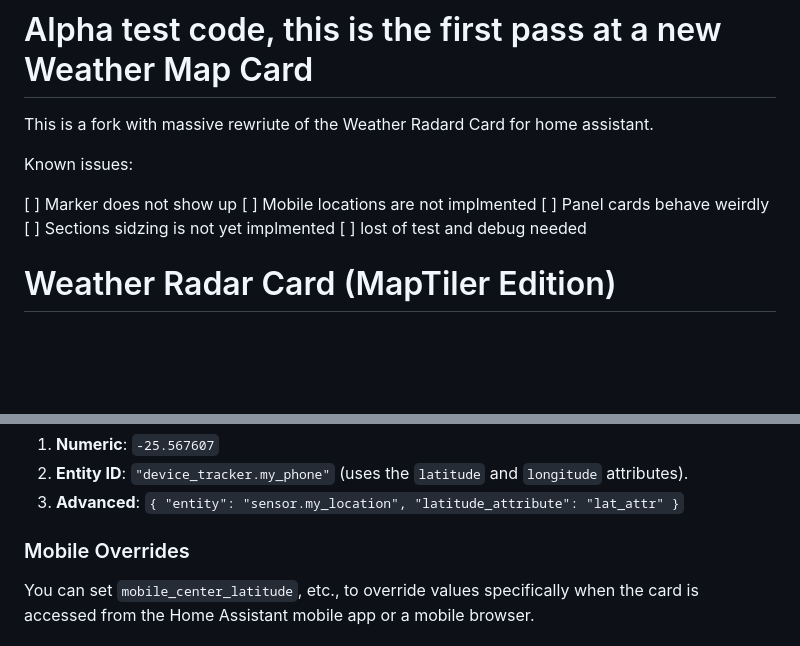
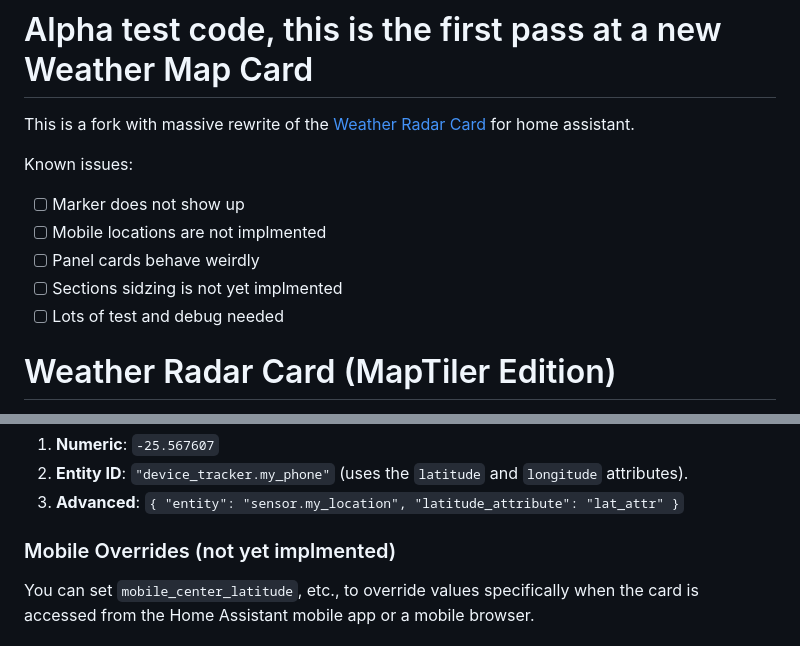
Before and after one commit to jpettitt/Weather-Map-Card, a Markdown page: README.md, 2 parts joined by grey strips. Drawn GitHub-style; blank space fills up the shorter version.

Commit message:
Update README.md
add to do list

```diff
--- a/README.md
+++ b/README.md
@@ -1,14 +1,14 @@
 # Alpha test code, this is the first pass at a new Weather Map Card
 
-This is a fork with massive rewriute of the Weather Radard Card for home assistant.
+This is a fork with massive rewrite of the [Weather Radar Card](https://github.com/Makin-Things/weather-radar-card) for home assistant.
 
 Known issues:
 
-[ ] Marker does not show up
-[ ] Mobile locations are not implmented
-[ ] Panel cards behave weirdly
-[ ] Sections sidzing is not yet implmented
-[ ] lost of test and debug needed
+- [ ] Marker does not show up
+- [ ] Mobile locations are not implmented
+- [ ] Panel cards behave weirdly
+- [ ] Sections sidzing is not yet implmented
+- [ ] Lots of test and debug needed
 
 # Weather Radar Card (MapTiler Edition)
 
@@ -74,7 +74,7 @@ You can specify coordinates in three ways:
 2. **Entity ID**: `"device_tracker.my_phone"` (uses the `latitude` and `longitude` attributes).
 3. **Advanced**: `{ "entity": "sensor.my_location", "latitude_attribute": "lat_attr" }`
 
-### Mobile Overrides
+### Mobile Overrides  (not yet implmented)
 You can set `mobile_center_latitude`, etc., to override values specifically when the card is accessed from the Home Assistant mobile app or a mobile browser.
 
 ## Installation
```
